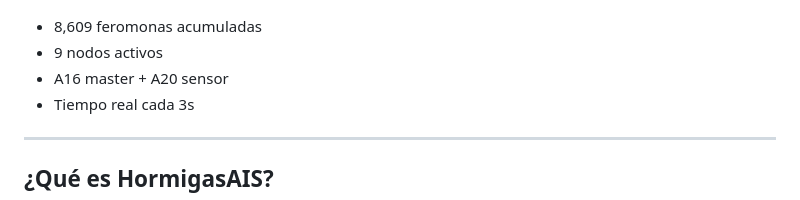
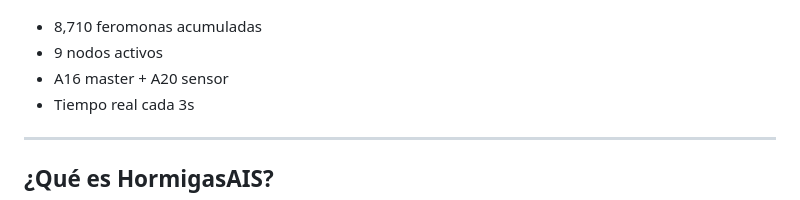
Before and after one commit to HormigasAIS/lbh-node-service, a Markdown page: README.md, the part around the change. Rendered like a GitHub page.

Commit message:
LBH HEARTBEAT: 8,710 feromonas

```diff
--- a/README.md
+++ b/README.md
@@ -13,7 +13,7 @@
 
 ![Colony Panel](docs/panel_colony.png)
 
-- 8,609 feromonas acumuladas
+- 8,710 feromonas acumuladas
 - 9 nodos activos
 - A16 master + A20 sensor
 - Tiempo real cada 3s
```
